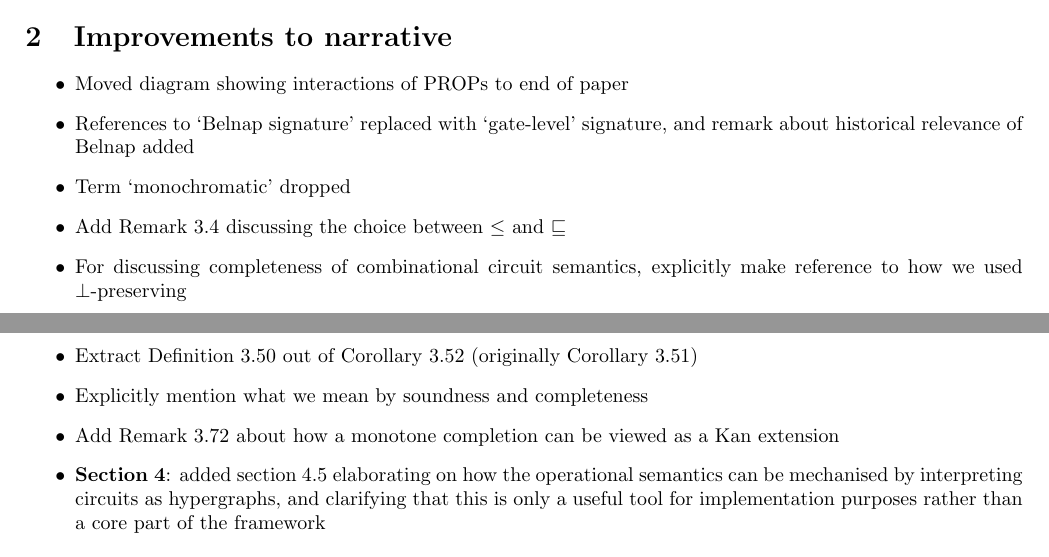
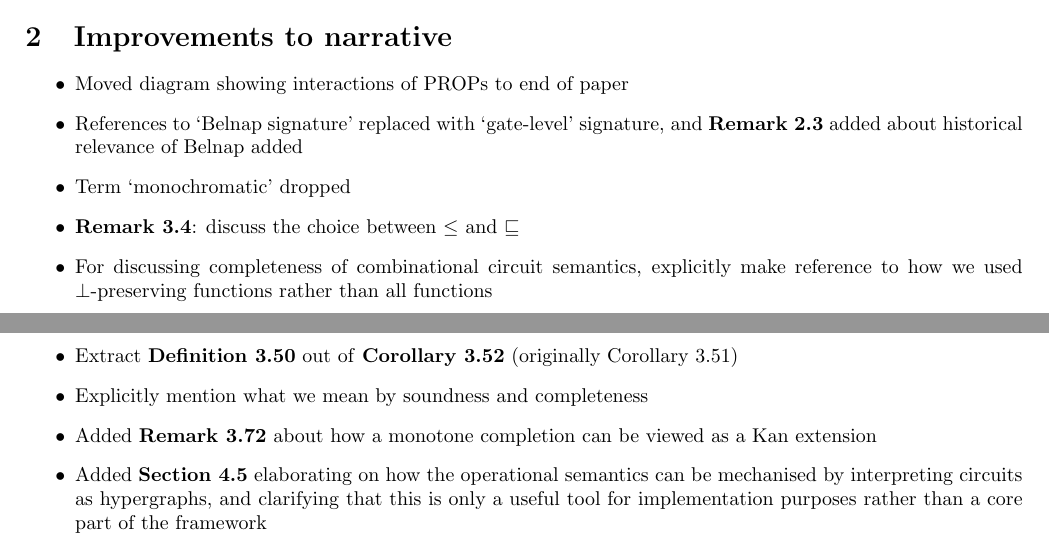
Before and after one commit to georgejkaye/circuits-lmcs, a LaTeX document (changes.tex): two parts of pages 1 and 2 of 2, joined at a grey line, cut so that both start at the same text. Compiled offline with pdfLaTeX.

Commit message:
fix: improve changes document

```diff
--- a/changes.tex
+++ b/changes.tex
@@ -52,17 +52,20 @@ improvements to the paper.
 \begin{itemize}
       \item Moved diagram showing interactions of PROPs to end of paper
       \item References to `Belnap signature' replaced with `gate-level' signature,
-            and remark about historical relevance of Belnap added
+            and \textbf{Remark 2.3} added about historical relevance of Belnap
+            added
       \item Term `monochromatic' dropped
-      \item Add Remark 3.4 discussing the choice between \(\leq\) and \(\sqsubseteq\)
+      \item \textbf{Remark 3.4}: discuss the choice between \(\leq\) and
+            \(\sqsubseteq\)
       \item For discussing completeness of combinational circuit semantics,
             explicitly make reference to how we used \(\bot\)-preserving
-      \item Extract Definition 3.50 out of Corollary 3.52
+            functions rather than all functions
+      \item Extract \textbf{Definition 3.50} out of \textbf{Corollary 3.52}
             (originally Corollary 3.51)
       \item Explicitly mention what we mean by soundness and completeness
-      \item Add Remark 3.72 about how a monotone completion can be viewed as a Kan
-            extension
-      \item \textbf{Section 4}: added section 4.5 elaborating on how the
+      \item Added \textbf{Remark 3.72} about how a monotone completion can be
+            viewed as a Kan extension
+      \item Added \textbf{Section 4.5} elaborating on how the
             operational semantics can be mechanised by interpreting circuits as
             hypergraphs, and clarifying that this is only a useful tool for
             implementation purposes rather than a core part of the framework
```
